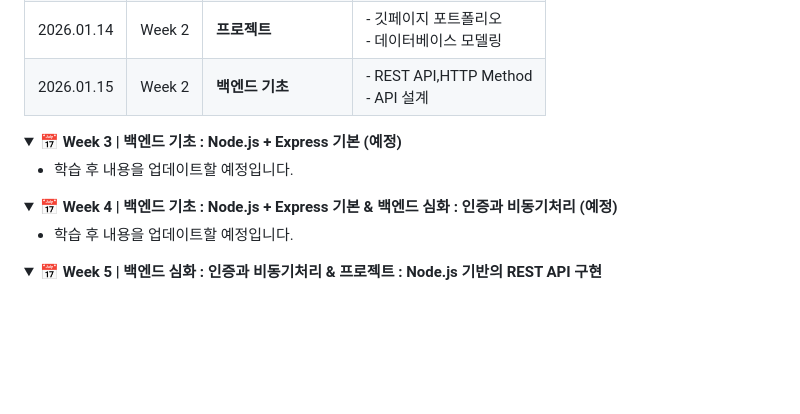
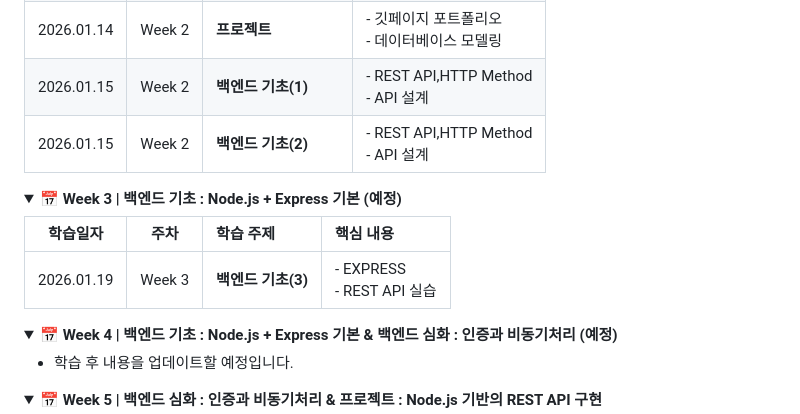
Before and after one commit to leekyuhyun/FullStack_Study, a Markdown page: README.md, the part around the change. GitHub-like rendering; folded sections open; blank space fills up the shorter version.

Commit message:
docs : README 학습일지 업데이트 (0119)

```diff
--- a/README.md
+++ b/README.md
@@ -74,7 +74,8 @@ fullstack_study/
 | 2026.01.12 | Week 2 | **웹 서비스의 이해(3)** | - 백엔드의 구조 <br/> - 실전 프로젝트 (1)         |
 | 2026.01.13 | Week 2 | **웹 서비스의 이해(4)** | - 데이터베이스 <br/> - 실전 프로젝트 (2)          |
 | 2026.01.14 | Week 2 | **프로젝트**            | - 깃페이지 포트폴리오 <br/> - 데이터베이스 모델링 |
-| 2026.01.15 | Week 2 | **백엔드 기초**         | - REST API,HTTP Method <br/> - API 설계           |
+| 2026.01.15 | Week 2 | **백엔드 기초(1)**      | - REST API,HTTP Method <br/> - API 설계           |
+| 2026.01.15 | Week 2 | **백엔드 기초(2)**      | - REST API,HTTP Method <br/> - API 설계           |
 
 </div>
 </details>
@@ -83,7 +84,9 @@ fullstack_study/
 <summary><b>📅 Week 3 | 백엔드 기초 : Node.js + Express 기본 (예정)</b></summary>
 <div markdown="1">
 
-- 학습 후 내용을 업데이트할 예정입니다.
+|  학습일자  |  주차  | 학습 주제          | 핵심 내용                       |
+| :--------: | :----: | :----------------- | :------------------------------ |
+| 2026.01.19 | Week 3 | **백엔드 기초(3)** | - EXPRESS <br/> - REST API 실습 |
 
 </div>
 </details>
```
